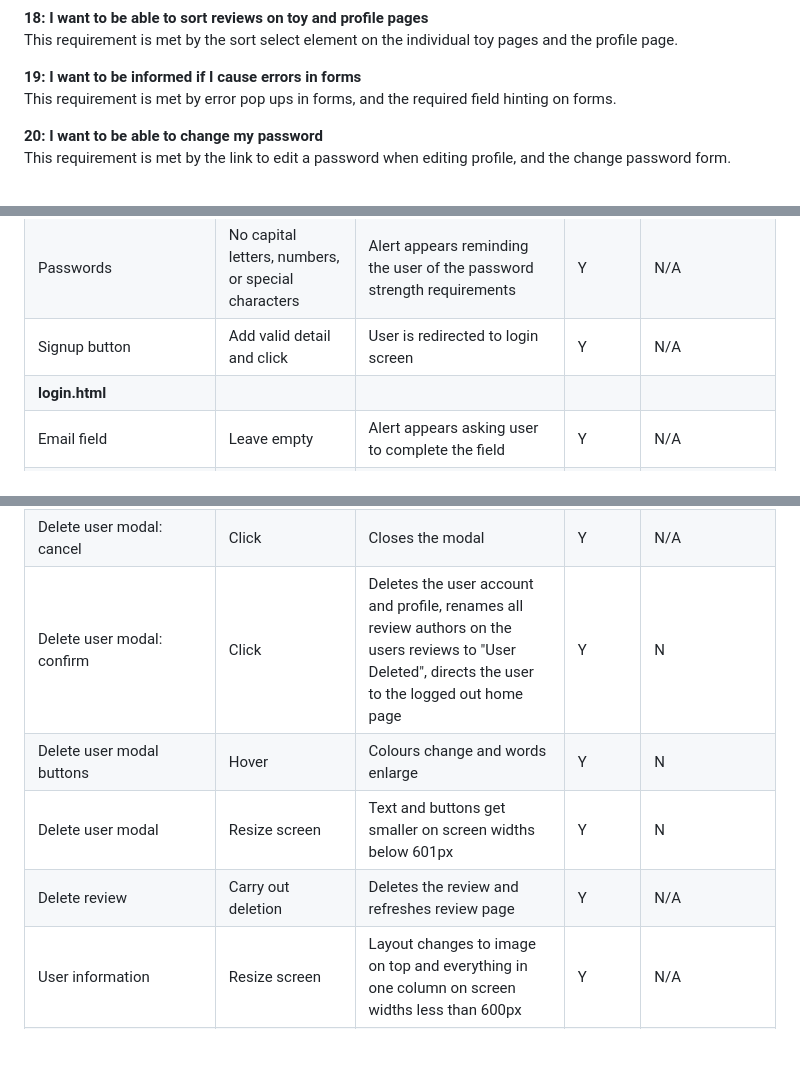
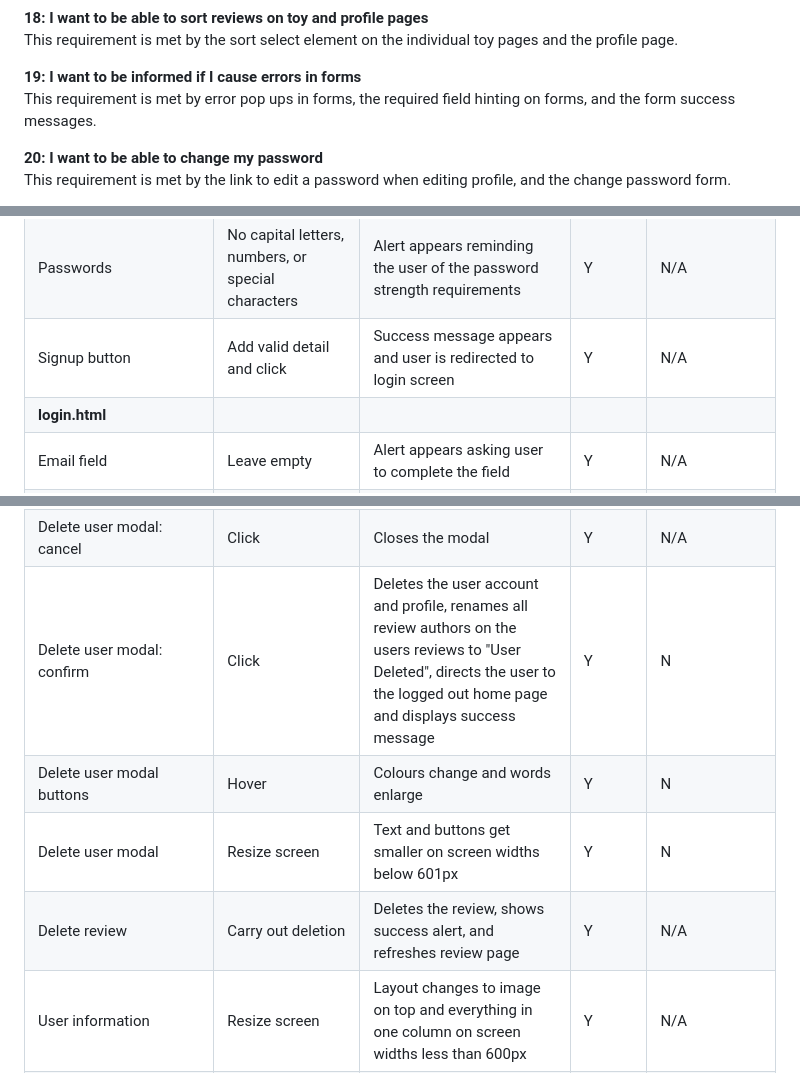
Before and after one commit to amfairley/toytribe, a Markdown page: TESTING.md, 3 parts joined by grey strips. Rendered like a GitHub page; blank space fills up the shorter version.

```diff
--- a/TESTING.md
+++ b/TESTING.md
@@ -90,7 +95,7 @@ This requirement is met by the sort toys select box on the toys page.
 This requirement is met by the sort select element on the individual toy pages and the profile page.
 
 **19: I want to be informed if I cause errors in forms**<br>
-This requirement is met by error pop ups in forms, and the required field hinting on forms.
+This requirement is met by error pop ups in forms, the required field hinting on forms, and the form success messages.
 
 **20: I want to be able to change my password**<br>
 This requirement is met by the link to edit a password when editing profile, and the change password form.
@@ -174,7 +179,7 @@ This requirement is met by the burger menu for navigation links on smaller devic
 | Confirm password field | Leave empty | Alert appears asking user to complete the field | Y | N/A |
 | Passwords | Make them not match | Alert appears highlighting that passwords do not match | Y | N/A |
 | Passwords | No capital letters, numbers, or special characters | Alert appears reminding the user of the password strength requirements | Y | N/A |
-| Signup button | Add valid detail and click | User is redirected to login screen | Y | N/A |
+| Signup button | Add valid detail and click | Success message appears and user is redirected to login screen | Y | N/A |
 | **login.html** | | | | |
 | Email field | Leave empty | Alert appears asking user to complete the field | Y | N/A |
 | Email field | Use less than 4 characters | Alert appears asking user to complete the field with a longer entry | Y | N/A |
@@ -312,10 +317,10 @@ This requirement is met by the burger menu for navigation links on smaller devic
 | Delete user button | Click | Opens the confirm delete modal | Y | N/A |
 | Delete user modal | N/A | Displays a warning message about the permanence of deletion | Y | N/A |
 | Delete user modal: cancel | Click | Closes the modal | Y | N/A |
-| Delete user modal: confirm | Click | Deletes the user account and profile, renames all review authors on the users reviews to "User Deleted", directs the user to the logged out home page | Y | N |
+| Delete user modal: confirm | Click | Deletes the user account and profile, renames all review authors on the users reviews to "User Deleted", directs the user to the logged out home page and displays success message | Y | N |
 | Delete user modal buttons | Hover | Colours change and words enlarge | Y | N |
 | Delete user modal | Resize screen | Text and buttons get smaller on screen widths below 601px | Y | N |
-| Delete review | Carry out deletion | Deletes the review and refreshes review page | Y | N/A |
+| Delete review | Carry out deletion | Deletes the review, shows success alert, and refreshes review page | Y | N/A |
 | User information | Resize screen | Layout changes to image on top and everything in one column on screen widths less than 600px | Y | N/A |
 | Reviews title and content | N/A | Only displays if the user has submitted reviews | Y | N/A |
 | Sort reviews: Newest first | Select | Displays the reviews in order of newest to oldest | Y | N/A |
```
Also changed, not shown: other parts of TESTING.md (+66 -11 lines).
